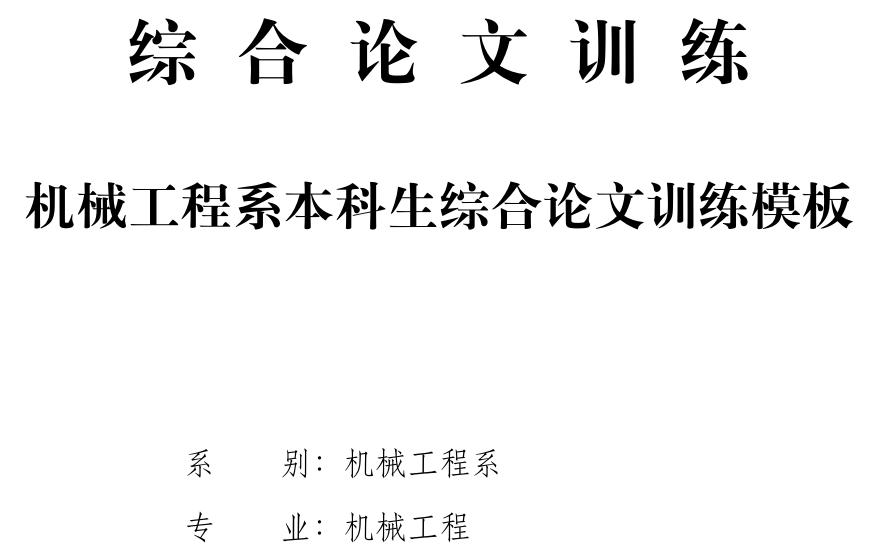
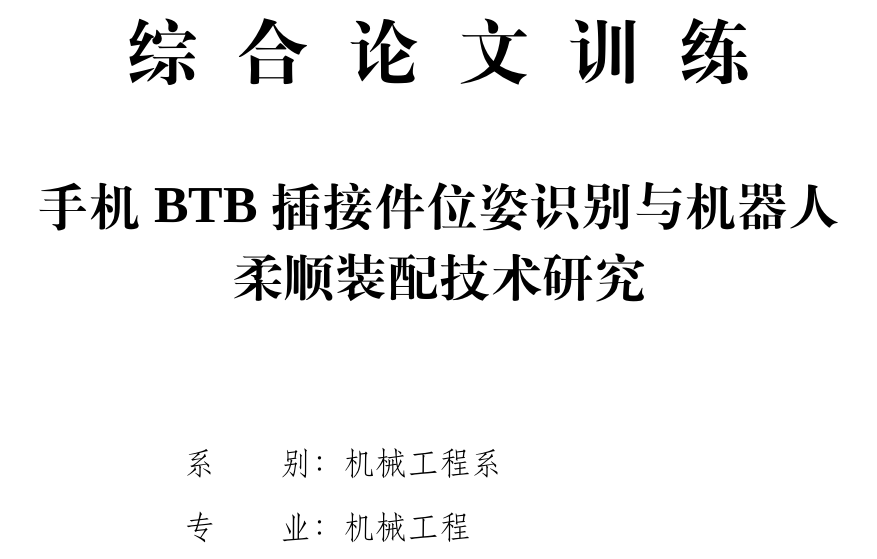
Before and after one commit to sgh21/GraduationThesisSGH, a LaTeX thesis (main.tex): part of page 1 of 60, cut so that both start at the same text. Compiled offline with XeLaTeX; a missing font is replaced by an installed copy or a similar font; a LaTeX package or settings file that is missing is left out.

Commit message:
add original THUDiploma

```diff
--- a/main.tex
+++ b/main.tex
@@ -4,7 +4,7 @@
 %设置封面信息
 \SetDepartment{机械工程系}
 \SetMajor{机械工程}
-\SetTitle{机械工程系本科生综合论文训练模板}
+\SetTitle{手机BTB插接件位姿识别与机器人柔顺装配技术研究}
 \SetAuthor{申广辉}
 \SetInstructor{吴丹}{教授}
 %\SetJointInstructor{副指导}{副教授}
```
Also changed, not shown: THUDiploma.pdf (added).
